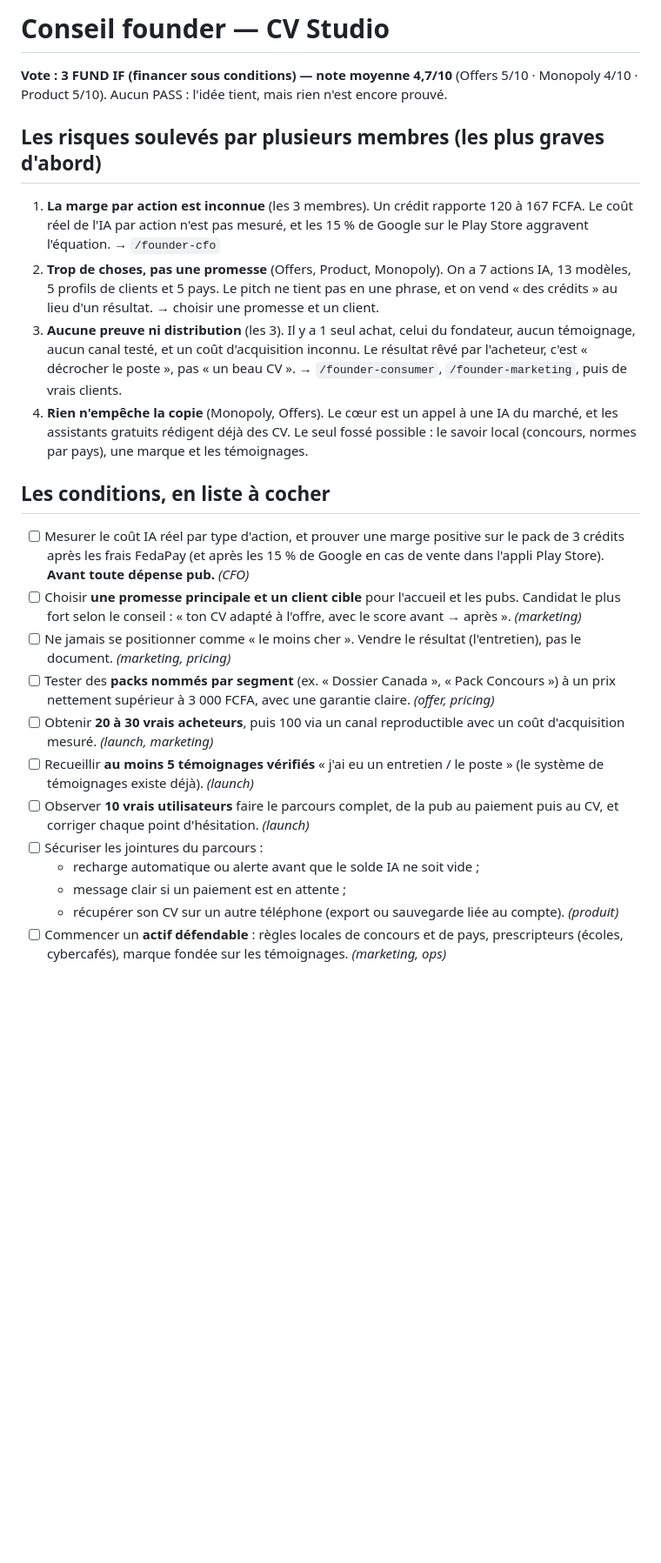
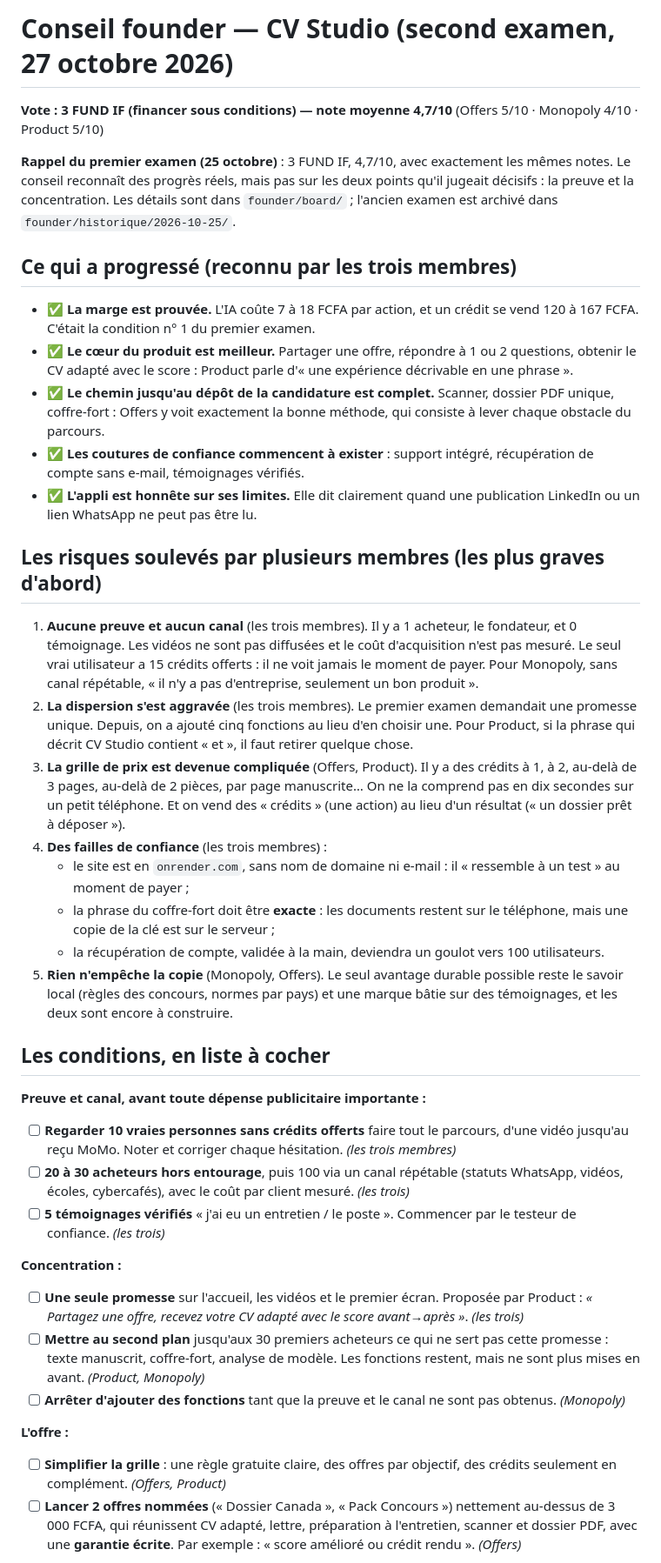
Before and after one commit to Loreano8/Claude-Me-skills, a Markdown page: cv-generator/founder/board.md, the part around one of its changes. Shown at 87% size. GitHub-like rendering; blank space fills up the shorter version.

Commit message:
Founder : second examen du conseil (avis Offers, Monopoly, Product et synthèse)
Co-Authored-By: Claude Opus 5.5 <noreply@anthropic.com>
Claude-Session: https://claude.ai/code/session_016RG3SMCR5BvRRaPByY153N

```diff
--- a/cv-generator/founder/board.md
+++ b/cv-generator/founder/board.md
@@ -1,26 +1,42 @@
-# Conseil founder — CV Studio
+# Conseil founder — CV Studio (second examen, 27 octobre 2026)
 
 **Vote : 3 FUND IF (financer sous conditions) — note moyenne 4,7/10**
-(Offers 5/10 · Monopoly 4/10 · Product 5/10). Aucun PASS : l'idée tient, mais rien n'est encore prouvé.
+(Offers 5/10 · Monopoly 4/10 · Product 5/10)
+
+**Rappel du premier examen (25 octobre)** : 3 FUND IF, 4,7/10, avec exactement les mêmes notes. Le conseil reconnaît des progrès réels, mais pas sur les deux points qu'il jugeait décisifs : la preuve et la concentration. Les détails sont dans `founder/board/` ; l'ancien examen est archivé dans `founder/historique/2026-10-25/`.
+
+## Ce qui a progressé (reconnu par les trois membres)
+
+- ✅ **La marge est prouvée.** L'IA coûte 7 à 18 FCFA par action, et un crédit se vend 120 à 167 FCFA. C'était la condition n° 1 du premier examen.
+- ✅ **Le cœur du produit est meilleur.** Partager une offre, répondre à 1 ou 2 questions, obtenir le CV adapté avec le score : Product parle d'« une expérience décrivable en une phrase ».
+- ✅ **Le chemin jusqu'au dépôt de la candidature est complet.** Scanner, dossier PDF unique, coffre-fort : Offers y voit exactement la bonne méthode, qui consiste à lever chaque obstacle du parcours.
+- ✅ **Les coutures de confiance commencent à exister** : support intégré, récupération de compte sans e-mail, témoignages vérifiés.
+- ✅ **L'appli est honnête sur ses limites.** Elle dit clairement quand une publication LinkedIn ou un lien WhatsApp ne peut pas être lu.
 
 ## Les risques soulevés par plusieurs membres (les plus graves d'abord)
 
-1. **La marge par action est inconnue** (les 3 membres). Un crédit rapporte 120 à 167 FCFA. Le coût réel de l'IA par action n'est pas mesuré, et les 15 % de Google sur le Play Store aggravent l'équation. → `/founder-cfo`
-2. **Trop de choses, pas une promesse** (Offers, Product, Monopoly). On a 7 actions IA, 13 modèles, 5 profils de clients et 5 pays. Le pitch ne tient pas en une phrase, et on vend « des crédits » au lieu d'un résultat. → choisir une promesse et un client.
-3. **Aucune preuve ni distribution** (les 3). Il y a 1 seul achat, celui du fondateur, aucun témoignage, aucun canal testé, et un coût d'acquisition inconnu. Le résultat rêvé par l'acheteur, c'est « décrocher le poste », pas « un beau CV ». → `/founder-consumer`, `/founder-marketing`, puis de vrais clients.
-4. **Rien n'empêche la copie** (Monopoly, Offers). Le cœur est un appel à une IA du marché, et les assistants gratuits rédigent déjà des CV. Le seul fossé possible : le savoir local (concours, normes par pays), une marque et les témoignages.
+1. **Aucune preuve et aucun canal** (les trois membres). Il y a 1 acheteur, le fondateur, et 0 témoignage. Les vidéos ne sont pas diffusées et le coût d'acquisition n'est pas mesuré. Le seul vrai utilisateur a 15 crédits offerts : il ne voit jamais le moment de payer. Pour Monopoly, sans canal répétable, « il n'y a pas d'entreprise, seulement un bon produit ».
+2. **La dispersion s'est aggravée** (les trois membres). Le premier examen demandait une promesse unique. Depuis, on a ajouté cinq fonctions au lieu d'en choisir une. Pour Product, si la phrase qui décrit CV Studio contient « et », il faut retirer quelque chose.
+3. **La grille de prix est devenue compliquée** (Offers, Product). Il y a des crédits à 1, à 2, au-delà de 3 pages, au-delà de 2 pièces, par page manuscrite… On ne la comprend pas en dix secondes sur un petit téléphone. Et on vend des « crédits » (une action) au lieu d'un résultat (« un dossier prêt à déposer »).
+4. **Des failles de confiance** (les trois membres) :
+   - le site est en `onrender.com`, sans nom de domaine ni e-mail : il « ressemble à un test » au moment de payer ;
+   - la phrase du coffre-fort doit être **exacte** : les documents restent sur le téléphone, mais une copie de la clé est sur le serveur ;
+   - la récupération de compte, validée à la main, deviendra un goulot vers 100 utilisateurs.
+5. **Rien n'empêche la copie** (Monopoly, Offers). Le seul avantage durable possible reste le savoir local (règles des concours, normes par pays) et une marque bâtie sur des témoignages, et les deux sont encore à construire.
 
 ## Les conditions, en liste à cocher
 
-- [ ] Mesurer le coût IA réel par type d'action, et prouver une marge positive sur le pack de 3 crédits après les frais FedaPay (et après les 15 % de Google en cas de vente dans l'appli Play Store). **Avant toute dépense pub.** *(CFO)*
-- [ ] Choisir **une promesse principale et un client cible** pour l'accueil et les pubs. Candidat le plus fort selon le conseil : « ton CV adapté à l'offre, avec le score avant → après ». *(marketing)*
-- [ ] Ne jamais se positionner comme « le moins cher ». Vendre le résultat (l'entretien), pas le document. *(marketing, pricing)*
-- [ ] Tester des **packs nommés par segment** (ex. « Dossier Canada », « Pack Concours ») à un prix nettement supérieur à 3 000 FCFA, avec une garantie claire. *(offer, pricing)*
-- [ ] Obtenir **20 à 30 vrais acheteurs**, puis 100 via un canal reproductible avec un coût d'acquisition mesuré. *(launch, marketing)*
-- [ ] Recueillir **au moins 5 témoignages vérifiés** « j'ai eu un entretien / le poste » (le système de témoignages existe déjà). *(launch)*
-- [ ] Observer **10 vrais utilisateurs** faire le parcours complet, de la pub au paiement puis au CV, et corriger chaque point d'hésitation. *(launch)*
-- [ ] Sécuriser les jointures du parcours :
-  - recharge automatique ou alerte avant que le solde IA ne soit vide ;
-  - message clair si un paiement est en attente ;
-  - récupérer son CV sur un autre téléphone (export ou sauvegarde liée au compte). *(produit)*
-- [ ] Commencer un **actif défendable** : règles locales de concours et de pays, prescripteurs (écoles, cybercafés), marque fondée sur les témoignages. *(marketing, ops)*
+**Preuve et canal, avant toute dépense publicitaire importante :**
+- [ ] **Regarder 10 vraies personnes sans crédits offerts** faire tout le parcours, d'une vidéo jusqu'au reçu MoMo. Noter et corriger chaque hésitation. *(les trois membres)*
+- [ ] **20 à 30 acheteurs hors entourage**, puis 100 via un canal répétable (statuts WhatsApp, vidéos, écoles, cybercafés), avec le coût par client mesuré. *(les trois)*
+- [ ] **5 témoignages vérifiés** « j'ai eu un entretien / le poste ». Commencer par le testeur de confiance. *(les trois)*
+
+**Concentration :**
+- [ ] **Une seule promesse** sur l'accueil, les vidéos et le premier écran. Proposée par Product : *« Partagez une offre, recevez votre CV adapté avec le score avant→après »*. *(les trois)*
+- [ ] **Mettre au second plan** jusqu'aux 30 premiers acheteurs ce qui ne sert pas cette promesse : texte manuscrit, coffre-fort, analyse de modèle. Les fonctions restent, mais ne sont plus mises en avant. *(Product, Monopoly)*
+- [ ] **Arrêter d'ajouter des fonctions** tant que la preuve et le canal ne sont pas obtenus. *(Monopoly)*
+
+**L'offre :**
+- [ ] **Simplifier la grille** : une règle gratuite claire, des offres par objectif, des crédits seulement en complément. *(Offers, Product)*
+- [ ] **Lancer 2 offres nommées** (« Dossier Canada », « Pack Concours ») nettement au-dessus de 3 000 FCFA, qui réunissent CV adapté, lettre, préparation à l'entretien, scanner et dossier PDF, avec une **garantie écrite**. Par exemple : « score amélioré ou crédit rendu ». *(Offers)*
+
```
Also changed, not shown: other parts of cv-generator/founder/board.md (+12 -10 lines).
